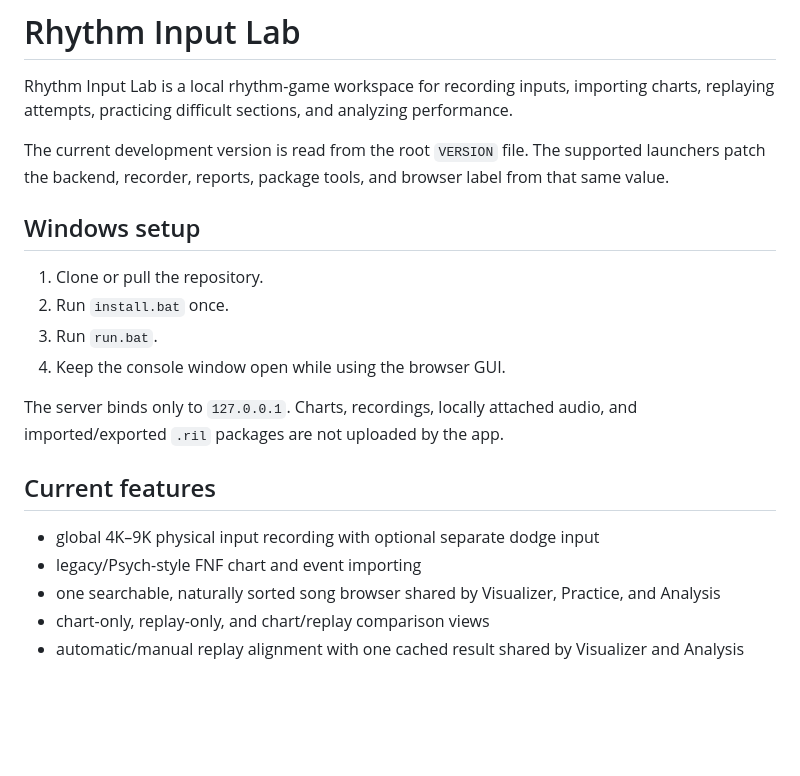
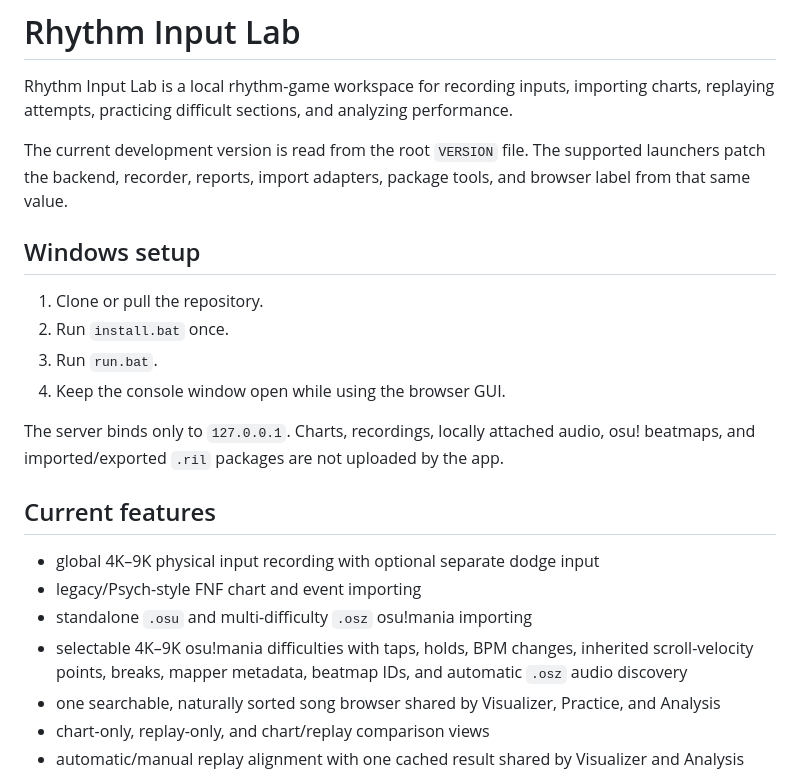
Before and after one commit to gumba21/Rhythm-Input-Lab, a Markdown page: README.md, the part around one of its changes. Rendered like a GitHub page; blank space fills up the shorter version.

```diff
--- a/README.md
+++ b/README.md
@@ -2,7 +2,7 @@
 
 Rhythm Input Lab is a local rhythm-game workspace for recording inputs, importing charts, replaying attempts, practicing difficult sections, and analyzing performance.
 
-The current development version is read from the root `VERSION` file. The supported launchers patch the backend, recorder, reports, package tools, and browser label from that same value.
+The current development version is read from the root `VERSION` file. The supported launchers patch the backend, recorder, reports, import adapters, package tools, and browser label from that same value.
 
 ## Windows setup
 
@@ -11,12 +11,14 @@ The current development version is read from the root `VERSION` file. The suppor
 3. Run `run.bat`.
 4. Keep the console window open while using the browser GUI.
 
-The server binds only to `127.0.0.1`. Charts, recordings, locally attached audio, and imported/exported `.ril` packages are not uploaded by the app.
+The server binds only to `127.0.0.1`. Charts, recordings, locally attached audio, osu! beatmaps, and imported/exported `.ril` packages are not uploaded by the app.
 
 ## Current features
 
 - global 4K–9K physical input recording with optional separate dodge input
 - legacy/Psych-style FNF chart and event importing
+- standalone `.osu` and multi-difficulty `.osz` osu!mania importing
+- selectable 4K–9K osu!mania difficulties with taps, holds, BPM changes, inherited scroll-velocity points, breaks, mapper metadata, beatmap IDs, and automatic `.osz` audio discovery
 - one searchable, naturally sorted song browser shared by Visualizer, Practice, and Analysis
 - chart-only, replay-only, and chart/replay comparison views
 - automatic/manual replay alignment with one cached result shared by Visualizer and Analysis
```
Also changed, not shown: other parts of README.md (+18 -2 lines).
